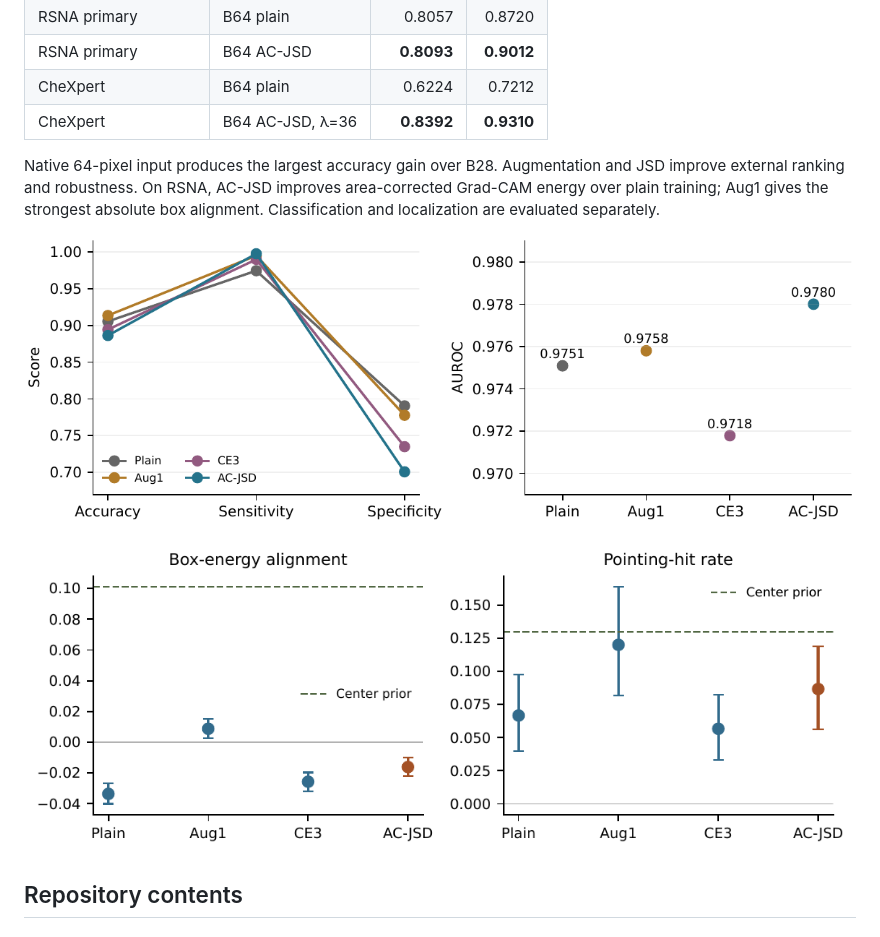
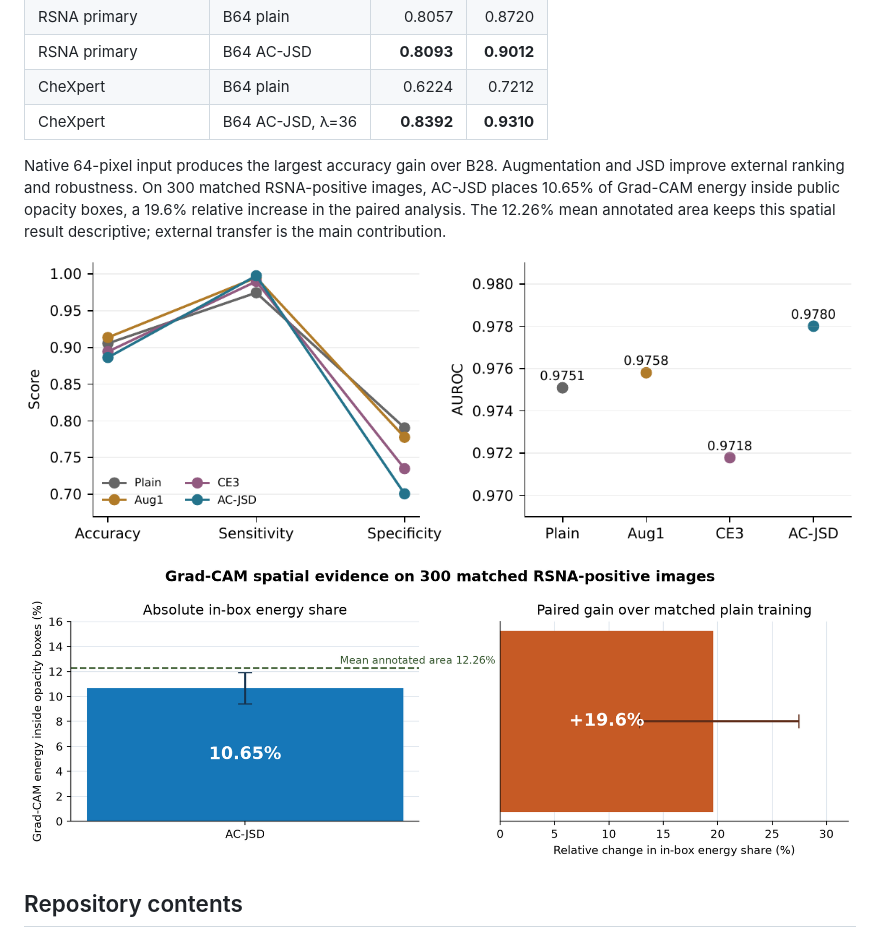
Before and after one commit to Francie-2111/MD6329-pneumonia-transfer, a Markdown page: README.md, the part around the change. GitHub-like rendering; pictures changed too: figures/external_xai.png.

Commit message:
Reframe Grad-CAM as a spatial audit

```diff
--- a/README.md
+++ b/README.md
@@ -36,7 +36,7 @@ flowchart LR
 | CheXpert | B64 plain | 0.6224 | 0.7212 |
 | CheXpert | B64 AC-JSD, λ=36 | **0.8392** | **0.9310** |
 
-Native 64-pixel input produces the largest accuracy gain over B28. Augmentation and JSD improve external ranking and robustness. On RSNA, AC-JSD improves area-corrected Grad-CAM energy over plain training; Aug1 gives the strongest absolute box alignment. Classification and localization are evaluated separately.
+Native 64-pixel input produces the largest accuracy gain over B28. Augmentation and JSD improve external ranking and robustness. On 300 matched RSNA-positive images, AC-JSD places 10.65% of Grad-CAM energy inside public opacity boxes, a 19.6% relative increase in the paired analysis. The 12.26% mean annotated area keeps this spatial result descriptive; external transfer is the main contribution.
 
 ![Internal comparison](figures/internal_ablation.png)
 
```
Also changed, not shown: presentation/LINE_BY_LINE_SCRIPT.md (+90 -90 lines), presentation/PRESENTATION_GUIDE.md (+1 -1 lines), 8 other files.
